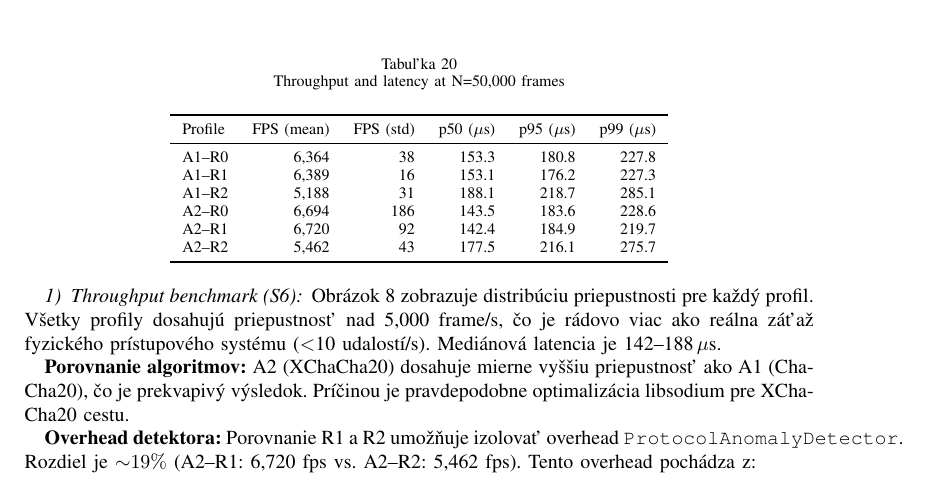
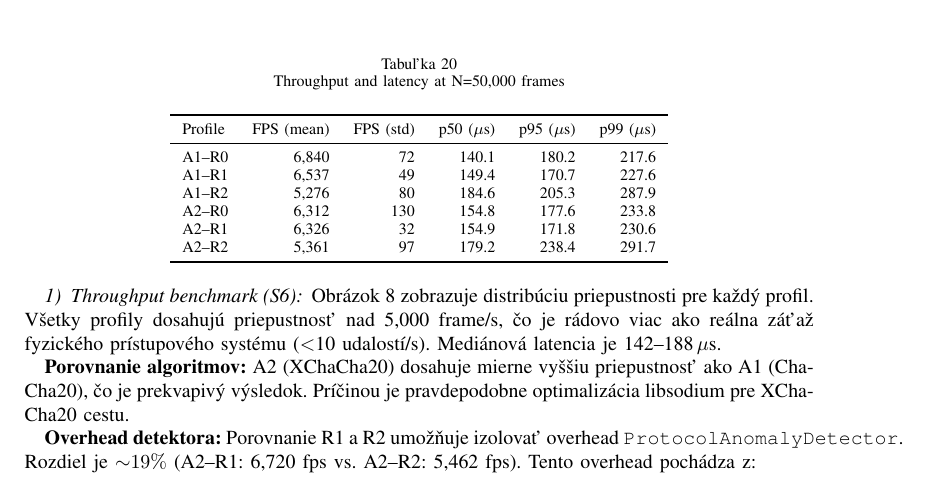
Before and after one commit to saneck2150/access-security-system-e2e, a LaTeX paper (latex_doc/latex_sablona.tex, which reads latex_doc/plots/throughput_table.tex): part of page 55 of 64, cut so that both start at the same text. Compiled offline with pdfLaTeX.

Commit message:
Graphs regenerated

```diff
--- a/latex_doc/plots/throughput_table.tex
+++ b/latex_doc/plots/throughput_table.tex
@@ -6,12 +6,12 @@
 \toprule
 Profile & FPS (mean) & FPS (std) & p50 ($\mu$s) & p95 ($\mu$s) & p99 ($\mu$s) \\
 \midrule
-  A1--R0 & 6,364 & 38 & 153.3 & 180.8 & 227.8 \\
-  A1--R1 & 6,389 & 16 & 153.1 & 176.2 & 227.3 \\
-  A1--R2 & 5,188 & 31 & 188.1 & 218.7 & 285.1 \\
-  A2--R0 & 6,694 & 186 & 143.5 & 183.6 & 228.6 \\
-  A2--R1 & 6,720 & 92 & 142.4 & 184.9 & 219.7 \\
-  A2--R2 & 5,462 & 43 & 177.5 & 216.1 & 275.7 \\
+  A1--R0 & 6,840 & 72 & 140.1 & 180.2 & 217.6 \\
+  A1--R1 & 6,537 & 49 & 149.4 & 170.7 & 227.6 \\
+  A1--R2 & 5,276 & 80 & 184.6 & 205.3 & 287.9 \\
+  A2--R0 & 6,312 & 130 & 154.8 & 177.6 & 233.8 \\
+  A2--R1 & 6,326 & 32 & 154.9 & 171.8 & 230.6 \\
+  A2--R2 & 5,361 & 97 & 179.2 & 238.4 & 291.7 \\
 \bottomrule
 \end{tabular}
 \end{table}
```
Also changed, not shown: latex_doc/plots/detector_overhead.png, latex_doc/plots/latency_boxplot.png, latex_doc/plots/throughput.png.
